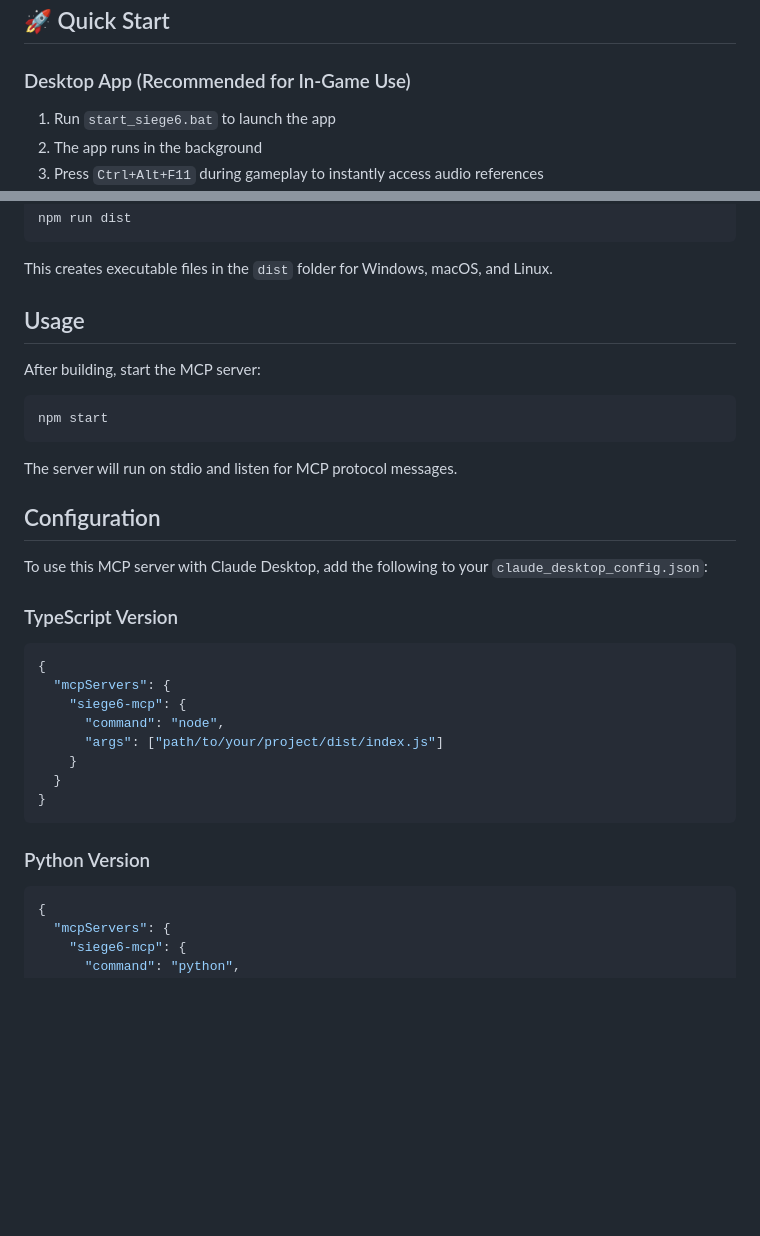
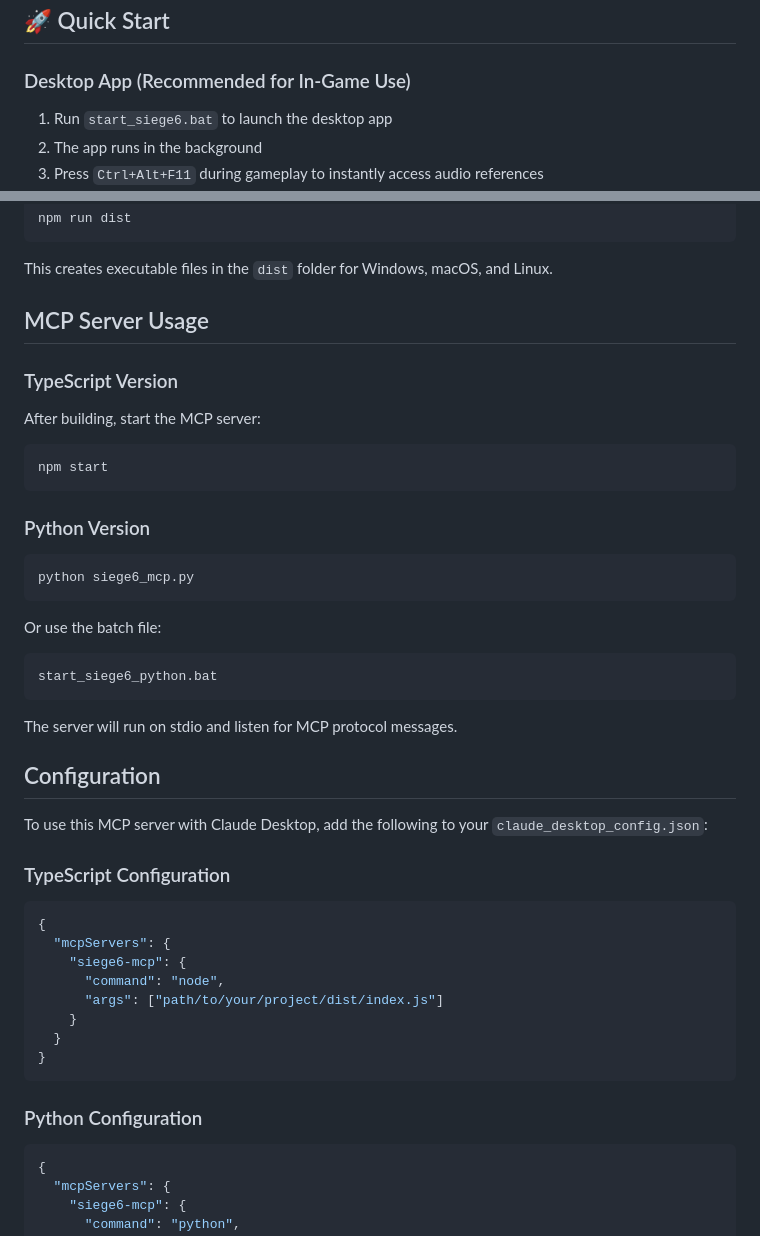
Before and after one commit to Beat-k/Siege6_mcp, a Markdown page: README.md, 2 parts joined by grey strips. Drawn GitHub-style; blank space fills up the shorter version.

Commit message:
Update and revise README with improved structure and fixed batch file references

````diff
--- a/README.md
+++ b/README.md
@@ -6,7 +6,7 @@ A comprehensive audio reference system for Rainbow Six Siege that provides insta
 
 ### Desktop App (Recommended for In-Game Use)
 
-1. Run `start_siege6.bat` to launch the app
+1. Run `start_siege6.bat` to launch the desktop app
 2. The app runs in the background
 3. Press `Ctrl+Alt+F11` during gameplay to instantly access audio references
 4. The reference window appears instantly with search functionality
@@ -75,12 +75,26 @@ npm run dist
 
 This creates executable files in the `dist` folder for Windows, macOS, and Linux.
 
-## Usage
+## MCP Server Usage
+
+### TypeScript Version
 
 After building, start the MCP server:
 
 ```bash
 npm start
+```
+
+### Python Version
+
+```bash
+python siege6_mcp.py
+```
+
+Or use the batch file:
+
+```bash
+start_siege6_python.bat
 ```
 
 The server will run on stdio and listen for MCP protocol messages.
@@ -89,7 +103,7 @@ The server will run on stdio and listen for MCP protocol messages.
 
 To use this MCP server with Claude Desktop, add the following to your `claude_desktop_config.json`:
 
-### TypeScript Version
+### TypeScript Configuration
 
 ```json
 {
@@ -102,7 +116,7 @@ To use this MCP server with Claude Desktop, add the following to your `claude_de
 }
 ```
 
-### Python Version
+### Python Configuration
 
 ```json
 {
````
Also changed, not shown: other parts of README.md (+2 -0 lines).
